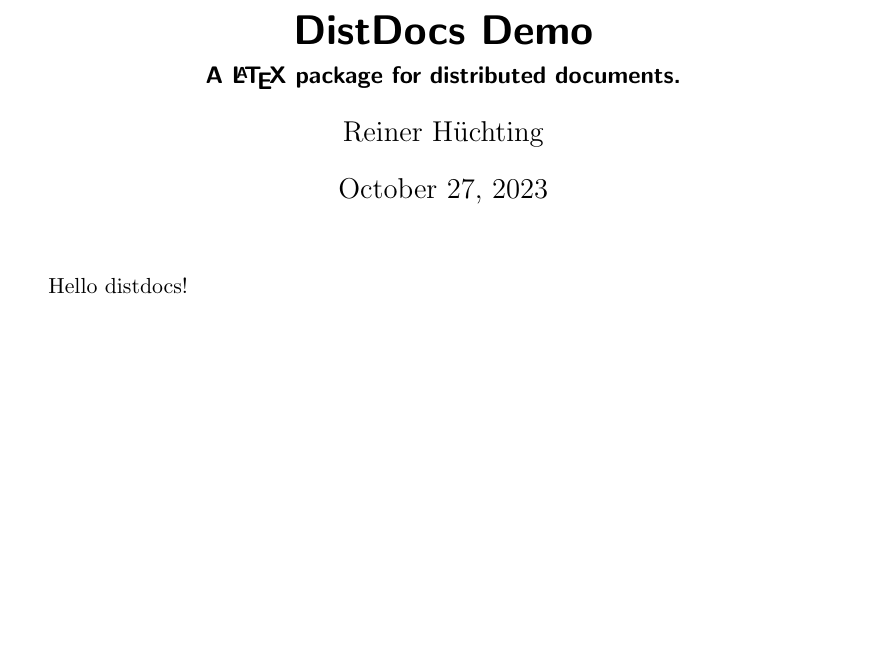
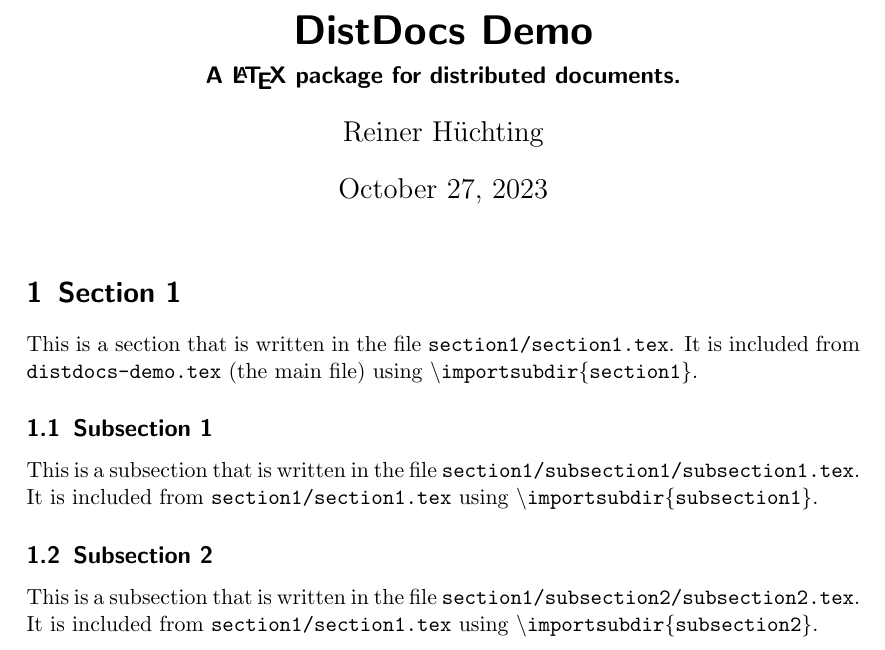
Before and after one commit to src2crs/latex-distdocs, a LaTeX problem sheet (src/examples/distdocs-demo/distdocs-demo.tex, which reads src/examples/distdocs-demo/section1/section1.tex, src/examples/distdocs-demo/section1/subsection1/subsection1.tex, src/examples/distdocs-demo/section1/subsection2/subsection2.tex): part of the page, cut so that both start at the same text, the shorter picture padded with empty space. Compiled offline with pdfLaTeX.

Commit message:
Add macro importsubdir.

```diff
--- a/src/examples/distdocs-demo/distdocs-demo.tex
+++ b/src/examples/distdocs-demo/distdocs-demo.tex
@@ -10,5 +10,6 @@
 
   \maketitle
 
-  \hellodistdocs
+  \importsubdir{section1}
+
 \end{document}
--- /dev/null
+++ b/src/examples/distdocs-demo/section1/section1.tex
@@ -0,0 +1,9 @@
+\section{Section 1}
+
+This is a section that is written in the file
+\texttt{section1/section1.tex}.
+It is included from \texttt{distdocs-demo.tex} (the main file) using
+\texttt{\textbackslash importsubdir\{section1\}}.
+
+\importsubdir{subsection1}
+\importsubdir{subsection2}
--- /dev/null
+++ b/src/examples/distdocs-demo/section1/subsection1/subsection1.tex
@@ -0,0 +1,6 @@
+\subsection{Subsection 1}
+
+This is a subsection that is written in the file
+\texttt{section1/subsection1/subsection1.tex}.
+It is included from \texttt{section1/section1.tex} using
+\texttt{\textbackslash importsubdir\{subsection1\}}.
--- /dev/null
+++ b/src/examples/distdocs-demo/section1/subsection2/subsection2.tex
@@ -0,0 +1,6 @@
+\subsection{Subsection 2}
+
+This is a subsection that is written in the file
+\texttt{section1/subsection2/subsection2.tex}.
+It is included from \texttt{section1/section1.tex} using
+\texttt{\textbackslash importsubdir\{subsection2\}}.
--- a/src/packages/distdocs.sty
+++ b/src/packages/distdocs.sty
@@ -1,4 +1,13 @@
 \NeedsTeXFormat{LaTeX2e}
 \ProvidesPackage{distdocs}[2023/10/28 v0.0.1 LaTeX package for distdocs]
 
-\NewDocumentCommand{\hellodistdocs}{}{Hello distdocs!}
+\RequirePackage{import}
+
+% Import a subdirectory using a main file.
+% This uses the import package, so subsequent \input calls will also search
+% for files in the given directory.
+% #1: The directory to use.
+% #2: The main file. Defaults to the same name as the directory.
+\NewDocumentCommand{\importsubdir}{ m O{#1} }{
+    \subimport{#1}{#2}
+}
```
